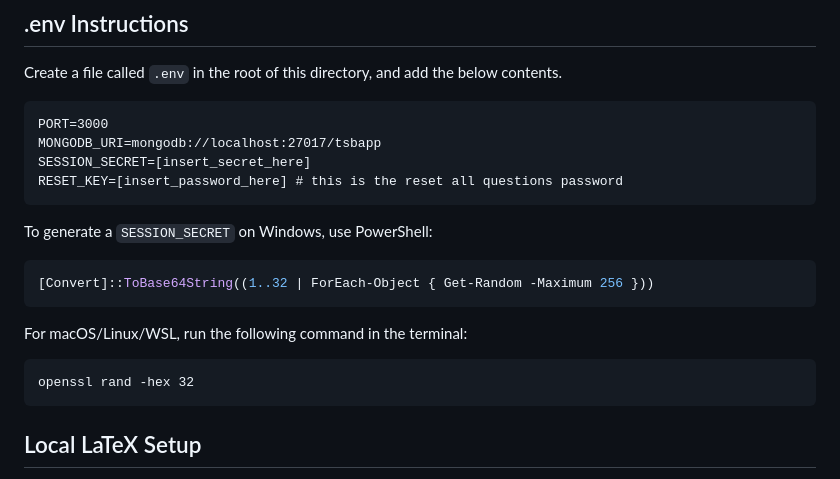
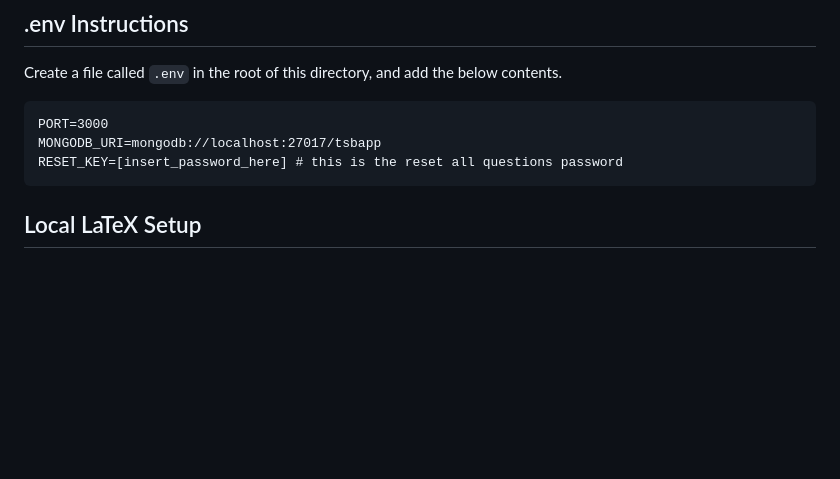
Before and after one commit to warithr621/tsbapp, a Markdown page: README.md, the part around the change. Drawn GitHub-style; blank space fills up the shorter version.

Commit message:
removing old mention of session secret
idk why it took me so long to realize this not needed anymroe bcz not on website xd

````diff
--- a/README.md
+++ b/README.md
@@ -11,16 +11,7 @@ Create a file called `.env` in the root of this directory, and add the below con
 ```
 PORT=3000
 MONGODB_URI=mongodb://localhost:27017/tsbapp
-SESSION_SECRET=[insert_secret_here]
 RESET_KEY=[insert_password_here] # this is the reset all questions password
-```
-To generate a `SESSION_SECRET` on Windows, use PowerShell:
-```powershell
-[Convert]::ToBase64String((1..32 | ForEach-Object { Get-Random -Maximum 256 }))
-```
-For macOS/Linux/WSL, run the following command in the terminal:
-```
-openssl rand -hex 32
 ```
 
 ## Local LaTeX Setup
````
Also changed, not shown: CLAUDE.md (+4 -5 lines).
